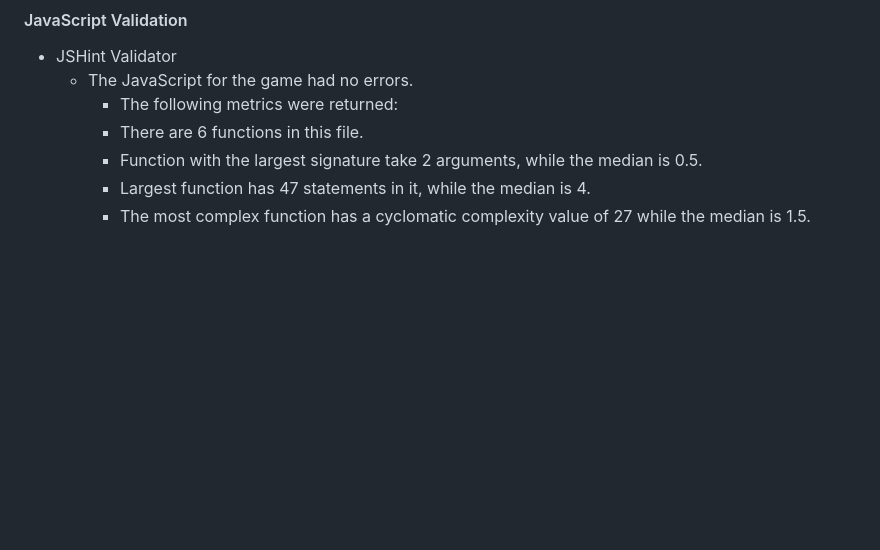
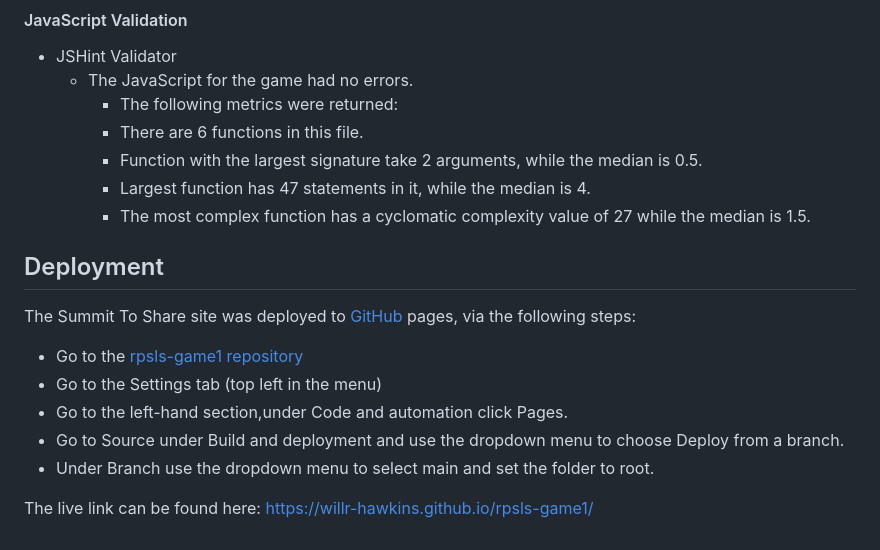
Before and after one commit to Willr-hawkins/rpsls-game1, a Markdown page: README.md, the part around the change. Rendered like a GitHub page; blank space fills up the shorter version.

Commit message:
docs: Add a deployment section to the README.md file

```diff
--- a/README.md
+++ b/README.md
@@ -117,3 +117,15 @@ The fonts for this game where sourced from [Google Fonts](https://fonts.google.c
         - Function with the largest signature take 2 arguments, while the median is 0.5.
         - Largest function has 47 statements in it, while the median is 4.
         - The most complex function has a cyclomatic complexity value of 27 while the median is 1.5.
+
+## Deployment
+
+The Summit To Share site was deployed to [GitHub](https://github.com/) pages, via the following steps:
+
+- Go to the [rpsls-game1 repository](https://github.com/Willr-hawkins/rpsls-game1)
+- Go to the Settings tab (top left in the menu)
+- Go to the left-hand section,under Code and automation click Pages.
+- Go to Source under Build and deployment and use the dropdown menu to choose Deploy from a branch.
+- Under Branch use the dropdown menu to select main and set the folder to root.
+
+The live link can be found here: https://willr-hawkins.github.io/rpsls-game1/
```
